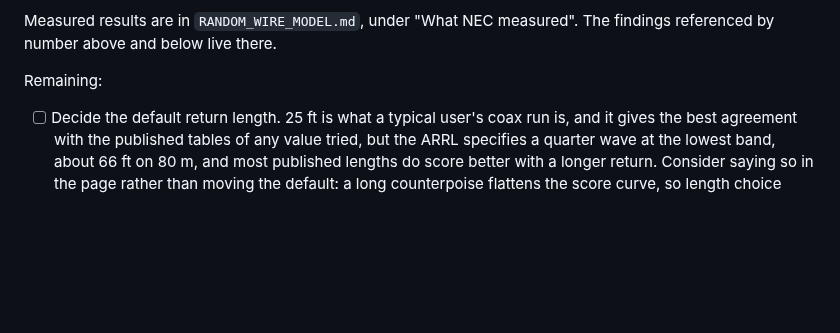
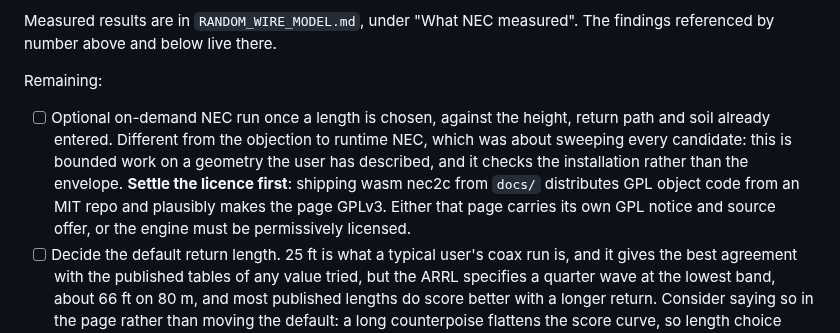
Before and after one commit to charlieh0tel/endfed, a Markdown page: docs/TODO.md, the part around the change. Drawn GitHub-style; blank space fills up the shorter version.

```diff
--- a/docs/TODO.md
+++ b/docs/TODO.md
@@ -170,6 +170,15 @@ there.
 
 Remaining:
 
+- [ ] Optional on-demand NEC run once a length is chosen, against the
+      height, return path and soil already entered.  Different from the
+      objection to runtime NEC, which was about sweeping every candidate:
+      this is bounded work on a geometry the user has described, and it
+      checks the installation rather than the envelope.  **Settle the
+      licence first**: shipping wasm nec2c from `docs/` distributes GPL
+      object code from an MIT repo and plausibly makes the page GPLv3.
+      Either that page carries its own GPL notice and source offer, or
+      the engine must be permissively licensed.
 - [ ] Decide the default return length.  25 ft is what a typical user's
       coax run is, and it gives the best agreement with the published
       tables of any value tried, but the ARRL specifies a quarter wave
```
Also changed, not shown: docs/MODEL.md (+23 -7 lines).
